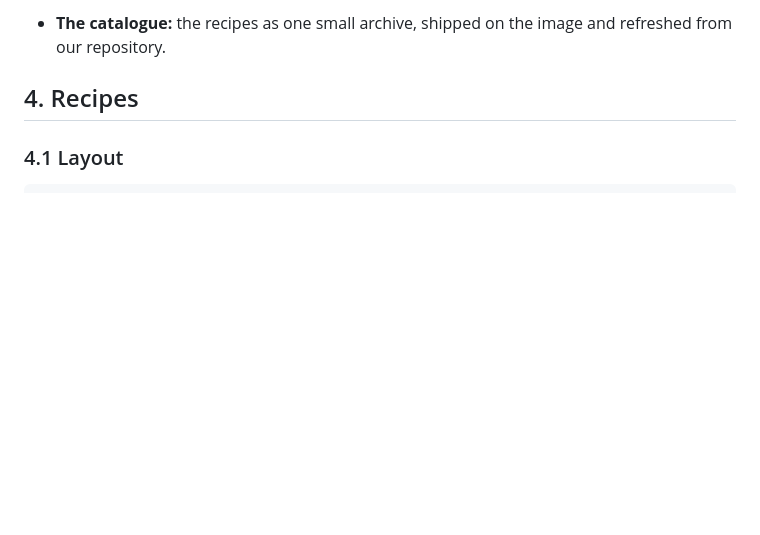
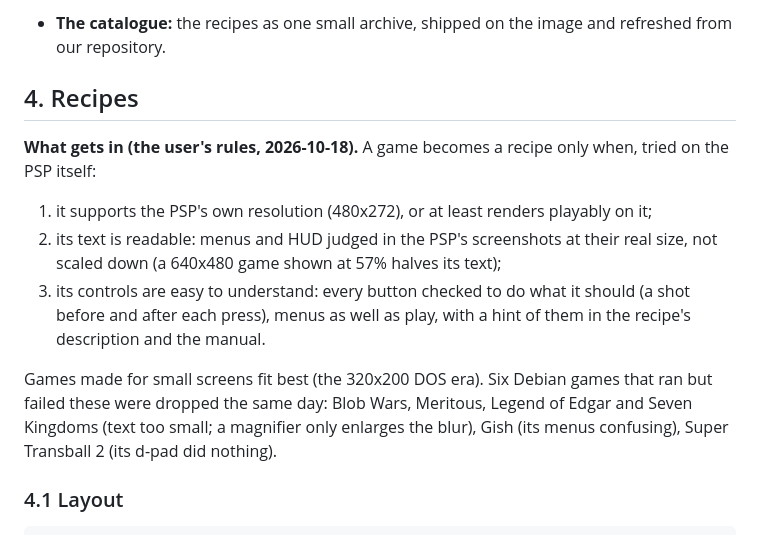
Before and after one commit to pleft/PSPExp, a Markdown page: docs/Package_Manager.md, the part around the change. Rendered like a GitHub page; blank space fills up the shorter version.

Commit message:
Package_Manager §4: the user's rules for a game to become a recipe: the PSP's resolution or at least a playable picture, readable text (judged in the PSP's screenshots at their real size), easy controls (each button checked, with a hint in the description and manual); and the six Debian games dropped by them today (Blob Wars, Meritous, Legend of Edgar, Seven Kingdoms, Gish, Super Transball 2). Docs only; the manual and the site need nothing
Co-Authored-By: Claude Opus 5.5 <noreply@anthropic.com>
Claude-Session: https://claude.ai/code/session_016ExLH4EBwMVt1mL5cwEARW

```diff
--- a/docs/Package_Manager.md
+++ b/docs/Package_Manager.md
@@ -93,6 +93,20 @@
   and refreshed from our repository.
 
 ## 4. Recipes
+
+**What gets in (the user's rules, 2026-10-18).** A game becomes a recipe only when, tried on the
+PSP itself:
+1. it supports the PSP's own resolution (480x272), or at least renders playably on it;
+2. its text is readable: menus and HUD judged in the PSP's screenshots at their real size, not
+   scaled down (a 640x480 game shown at 57% halves its text);
+3. its controls are easy to understand: every button checked to do what it should (a shot before
+   and after each press), menus as well as play, with a hint of them in the recipe's description
+   and the manual.
+
+Games made for small screens fit best (the 320x200 DOS era). Six Debian games that ran but failed
+these were dropped the same day: Blob Wars, Meritous, Legend of Edgar and Seven Kingdoms (text too
+small; a magnifier only enlarges the blur), Gish (its menus confusing), Super Transball 2 (its
+d-pad did nothing).
 
 ### 4.1 Layout
 
```
